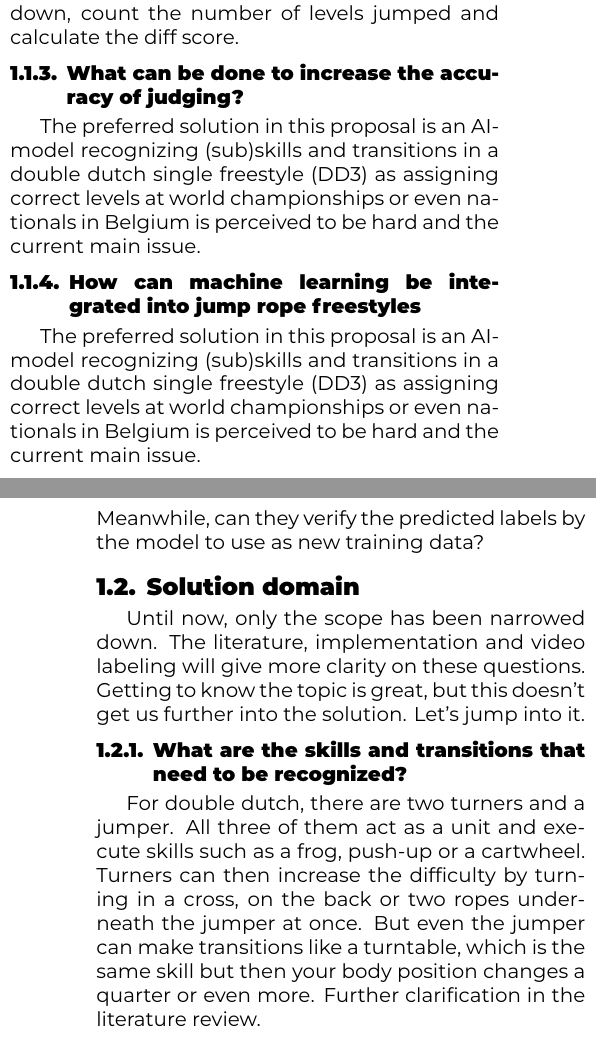
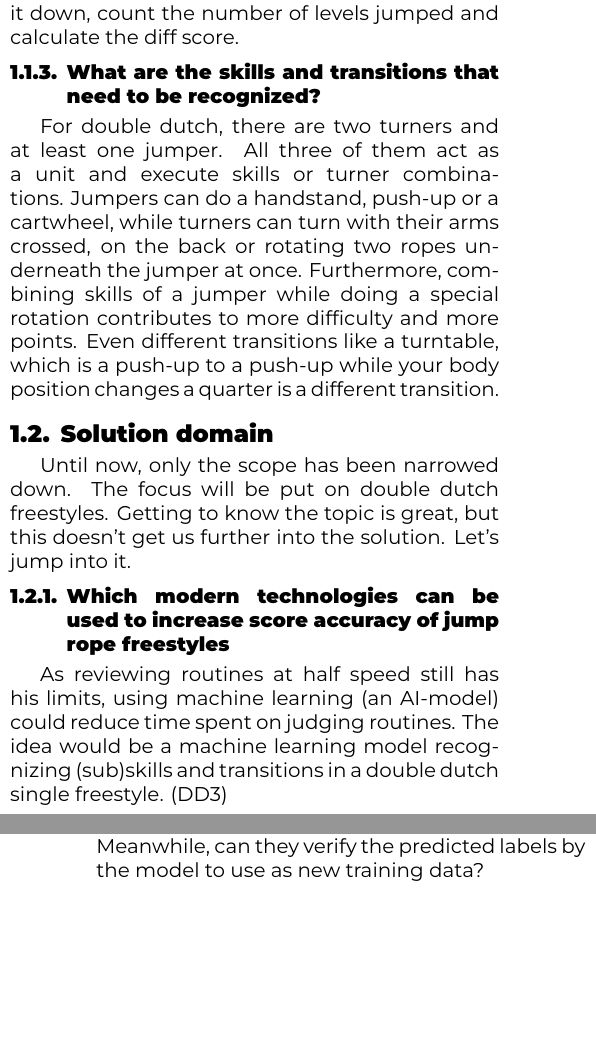
Before and after one commit to mikeddecker/judge, a LaTeX document (paper/voorstel/DeDeckerMike-BPvoorstel.tex, which reads paper/voorstel/voorstel-inhoud.tex): two parts of the columns of pages 2 and 3 of 12, joined at a grey line, cut so that both start at the same text, the shorter picture padded with empty space. Compiled offline with XeLaTeX.

Commit message:
paper - shift introduction

```diff
--- a/paper/voorstel/voorstel-inhoud.tex
+++ b/paper/voorstel/voorstel-inhoud.tex
@@ -23,19 +24,17 @@ To accurately judge routines, each discipline has its own rules. Although interl
 \subsubsection{What are the challenges for judges today?}
 \label{subsubsec:intro-question-challenges-for-judges}
 
-On competitions, judges watch the routine live to annotate the difficulty or creativity. Each judge pays attention to his assigned part with the athletes, all contributing to the total score of the freestyle. To keep up, difficulty-certified judges\footnote{Those judges judging the difficulty of double dutch routines.} are already allowed to review routines at half speed in order to score them accurately.
+On competitions, judges watch the routine live to annotate the difficulty or creativity. Each judge then pays attention to his assigned part, e.g. movement, musicality or difficulty, all of those elements contributing to the total score of the freestyle. The main problem now is for judges to keep up with double dutch routines. Single rope freestyles are still manageable. To increase the accuracy, difficulty-certified judges \footnote{Those judges judging the difficulty of double dutch routines.} are already allowed to review freestyles at half speed in order to score them accurately.
 
 \subsubsection{How is difficulty scored?}
 \label{subsubsec:intro-question-difficulty-scored}
 
-Performed skills all have a level, which will be written down when seen by the judge. Each level also has a numeric score that contributes to the total difficulty of the routine. Judges see and calculate/memorize the level of each skill, write it down, count the number of levels jumped and calculate the diff score.
+Performed skills each have a level, which will be written down when seen by the judge. Each level also has a numeric score that contributes to the total difficulty of the routine. Judges see and calculate/memorize the level of each skill, write it down, count the number of levels jumped and calculate the diff score.
 
-\subsubsection{What can be done to increase the accuracy of judging?}
-\label{subsubsec:intro-question-how-to-increase-accuracy}
+\subsubsection{What are the skills and transitions that need to be recognized?}
+\label{subsubsec:intro-question-what-are-the-skill}
 
-The preferred solution in this proposal is an AI-model recognizing (sub)skills and transitions in a double dutch single freestyle (DD3) as assigning correct levels at world championships or even nationals in Belgium is perceived to be hard and the current main issue.
+% TODO : provide examples of skills
+For double dutch, there are two turners and at least one jumper. All three of them act as a unit and execute skills or turner combinations. Jumpers can do a handstand, push-up or a cartwheel, while turners can turn with their arms crossed, on the back or rotating two ropes underneath the jumper at once. Furthermore, combining skills of a jumper while doing a special rotation contributes to more difficulty and more points. Even different transitions like a turntable, which is a push-up to a push-up while your body position changes a quarter is a different transition.
 
-\subsubsection{How can machine learning be integrated into jump rope freestyles}
-\label{subsubsec:intro-question-integration}
 
-The preferred solution in this proposal is an AI-model recognizing (sub)skills and transitions in a double dutch single freestyle (DD3) as assigning correct levels at world championships or even nationals in Belgium is perceived to be hard and the current main issue.
@@ -54,15 +45,13 @@ Judges do make mistakes, just like the AI models, but we do need a baseline for
-\label{subsubsec:intro-question-hybrid-model-judge-quality}
-Can the AI-judge be used to train new judges or brush up the knowledge of current judges? Meanwhile, can they verify the predicted labels by the
-model to use as new training data?
+% The preferred solution in this proposal is an AI-model recognizing (sub)skills and transitions in a double dutch single freestyle (DD3) as assigning correct levels at world championships or even nationals in Belgium is perceived to be hard and the current main issue.
 
 
 \subsection{Solution domain}
 \label{subsec:intro-solution-domain}
 
-Until now, only the scope has been narrowed down. The literature, implementation and video labeling will give more clarity on these questions. Getting to know the topic is great, but this doesn't get us further into the solution. Let's jump into it.
+Until now, only the scope has been narrowed down. The focus will be put on double dutch freestyles. Getting to know the topic is great, but this doesn't get us further into the solution. Let's jump into it.
 
-\subsubsection{What are the skills and transitions that need to be recognized?}
-\label{subsubsec:intro-question-what-are-the-skill}
+% TODO : update order
+\subsubsection{Which modern technologies can be used to increase score accuracy of jump rope freestyles}
+\label{subsubsec:intro-question-integration}
 
-% TODO : provide examples of skills
-For double dutch, there are two turners and a jumper. All three of them act as a unit and execute skills such as a frog, push-up or a cartwheel. Turners can then increase the difficulty by turning in a cross, on the back or two ropes underneath the jumper at once. But even the jumper can make transitions like a turntable, which is the same skill but then your body position changes a quarter or even more. Further clarification in the literature review.
+As reviewing routines at half speed still has his limits, using machine learning (an AI-model) could reduce time spent on judging routines. The idea would be a machine learning model recognizing (sub)skills and transitions in a double dutch single freestyle. (DD3)
@@ -68,0 +70,2 @@ For double dutch, there are two turners and a jumper. All three of them act as a
+\label{subsubsec:intro-question-hybrid-model-judge-quality}
+Can the AI-judge \footnote{The machine learning model predicting performed skills} be used to train new judges or brush up the knowledge of current judges? Meanwhile, can they verify the predicted labels by the model to use as new training data?
```
Also changed, not shown: paper/voorstel/voorstel-inhoud.tex (49 more changed lines).
